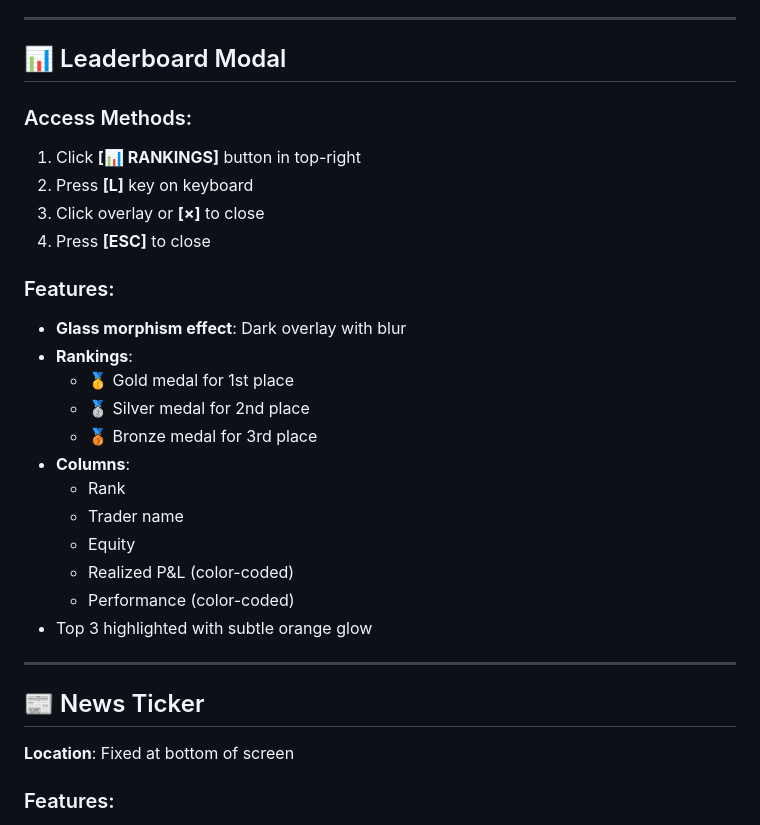
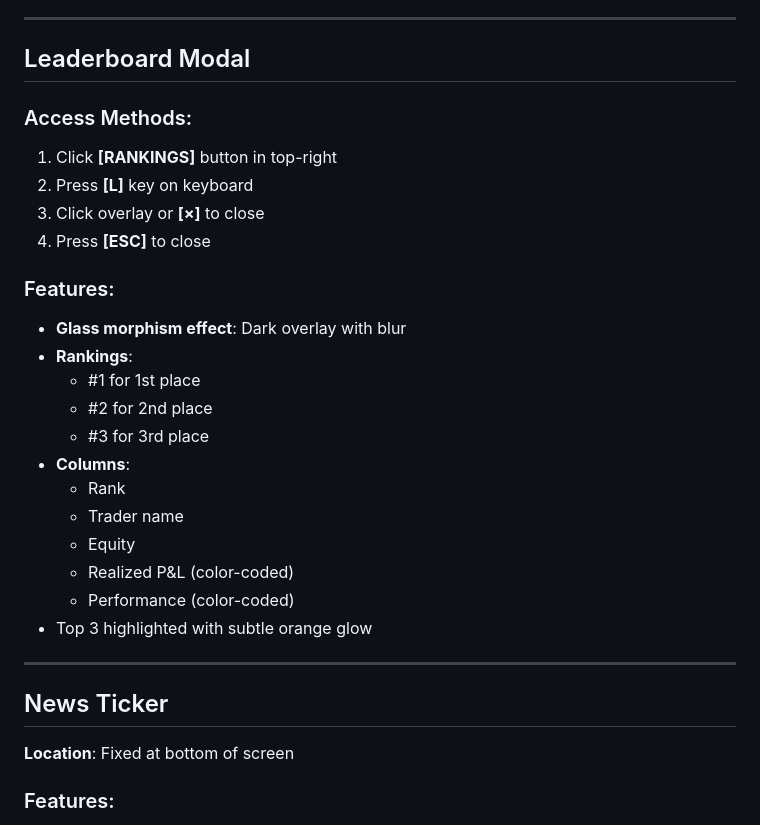
Before and after one commit to Omartfz/TDLOG-Project, a Markdown page: ui/BLOOMBERG_UI_GUIDE.md, the part around one of its changes. Rendered like a GitHub page.

```diff
--- a/ui/BLOOMBERG_UI_GUIDE.md
+++ b/ui/BLOOMBERG_UI_GUIDE.md
@@ -120,10 +120,10 @@ Professional-grade price chart:
 
 ---
 
-## 📊 Leaderboard Modal
+## Leaderboard Modal
 
 ### Access Methods:
-1. Click **[📊 RANKINGS]** button in top-right
+1. Click **[RANKINGS]** button in top-right
 2. Press **[L]** key on keyboard
 3. Click overlay or **[×]** to close
 4. Press **[ESC]** to close
@@ -131,9 +131,9 @@ Professional-grade price chart:
 ### Features:
 - **Glass morphism effect**: Dark overlay with blur
 - **Rankings**:
-  - 🥇 Gold medal for 1st place
-  - 🥈 Silver medal for 2nd place
-  - 🥉 Bronze medal for 3rd place
+  - #1 for 1st place
+  - #2 for 2nd place
+  - #3 for 3rd place
 - **Columns**:
   - Rank
   - Trader name
@@ -144,7 +144,7 @@ Professional-grade price chart:
 
 ---
 
-## 📰 News Ticker
+## News Ticker
 
 **Location**: Fixed at bottom of screen
 
```
Also changed, not shown: other parts of ui/BLOOMBERG_UI_GUIDE.md (+18 -18 lines).
